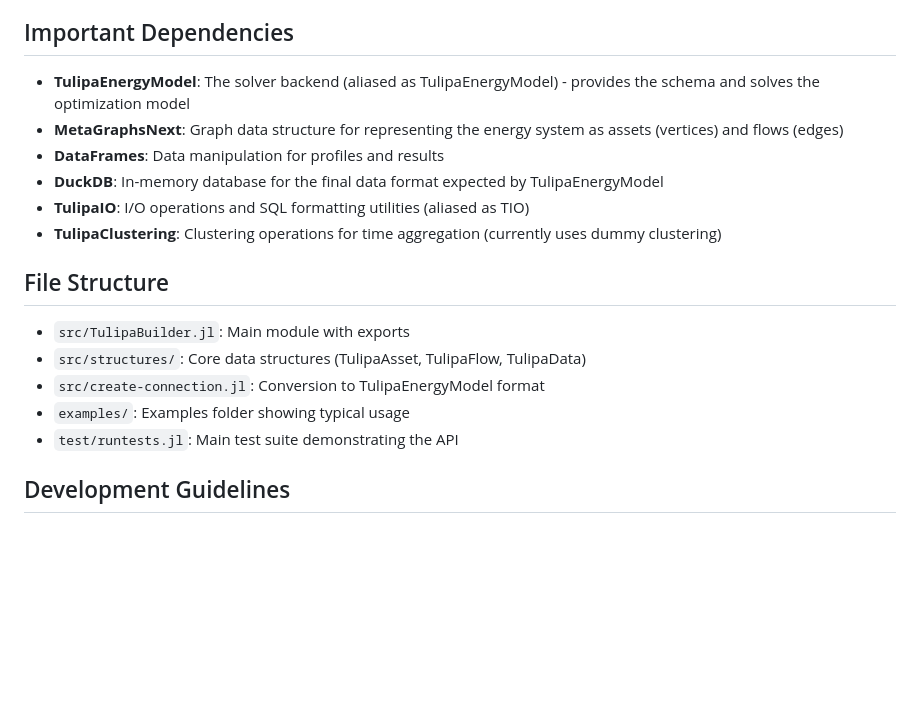
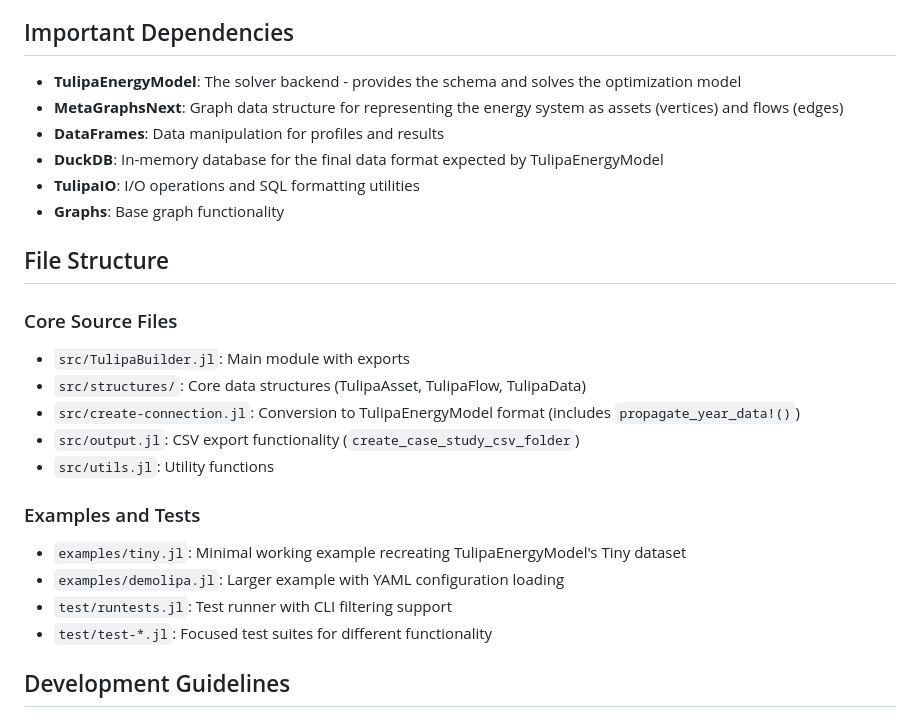
Before and after one commit to TulipaEnergy/TulipaBuilder.jl, a Markdown page: CLAUDE.md, the part around the change. Rendered like a GitHub page; blank space fills up the shorter version.

Commit message:
Update CLAUDE.md project structure and dependencies
Updates:
- Remove TulipaClustering from dependencies (only used in tests/examples, not core)
- Add missing src files to structure (output.jl, utils.jl)
- Add examples directory with key example files
- Reorganize file structure for clarity

🤖 Generated with [Claude Code](https://claude.com/claude-code)

Co-authored-by: Claude Code (claude-sonnet-4-5-20250929) <noreply@anthropic.com>

```diff
--- a/CLAUDE.md
+++ b/CLAUDE.md
@@ -140,20 +140,29 @@ The `create_connection()` function is the bridge between TulipaBuilder's graph r
 
 ## Important Dependencies
 
-- **TulipaEnergyModel**: The solver backend (aliased as TulipaEnergyModel) - provides the schema and solves the optimization model
+- **TulipaEnergyModel**: The solver backend - provides the schema and solves the optimization model
 - **MetaGraphsNext**: Graph data structure for representing the energy system as assets (vertices) and flows (edges)
 - **DataFrames**: Data manipulation for profiles and results
 - **DuckDB**: In-memory database for the final data format expected by TulipaEnergyModel
-- **TulipaIO**: I/O operations and SQL formatting utilities (aliased as TIO)
-- **TulipaClustering**: Clustering operations for time aggregation (currently uses dummy clustering)
+- **TulipaIO**: I/O operations and SQL formatting utilities
+- **Graphs**: Base graph functionality
 
 ## File Structure
 
+### Core Source Files
+
 - `src/TulipaBuilder.jl`: Main module with exports
 - `src/structures/`: Core data structures (TulipaAsset, TulipaFlow, TulipaData)
-- `src/create-connection.jl`: Conversion to TulipaEnergyModel format
-- `examples/`: Examples folder showing typical usage
-- `test/runtests.jl`: Main test suite demonstrating the API
+- `src/create-connection.jl`: Conversion to TulipaEnergyModel format (includes `propagate_year_data!()`)
+- `src/output.jl`: CSV export functionality (`create_case_study_csv_folder`)
+- `src/utils.jl`: Utility functions
+
+### Examples and Tests
+
+- `examples/tiny.jl`: Minimal working example recreating TulipaEnergyModel's Tiny dataset
+- `examples/demolipa.jl`: Larger example with YAML configuration loading
+- `test/runtests.jl`: Test runner with CLI filtering support
+- `test/test-*.jl`: Focused test suites for different functionality
 
 ## Development Guidelines
 
```
